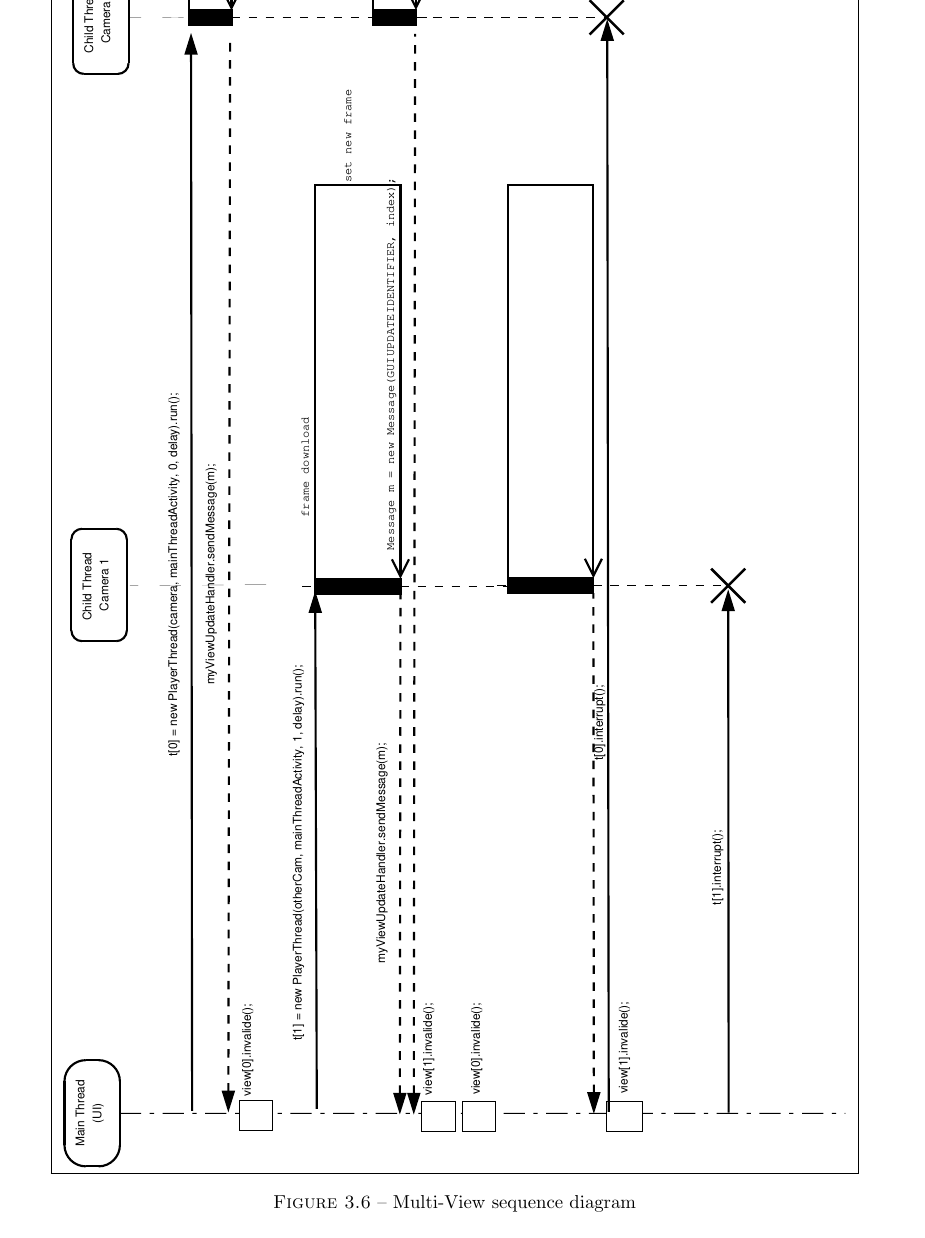
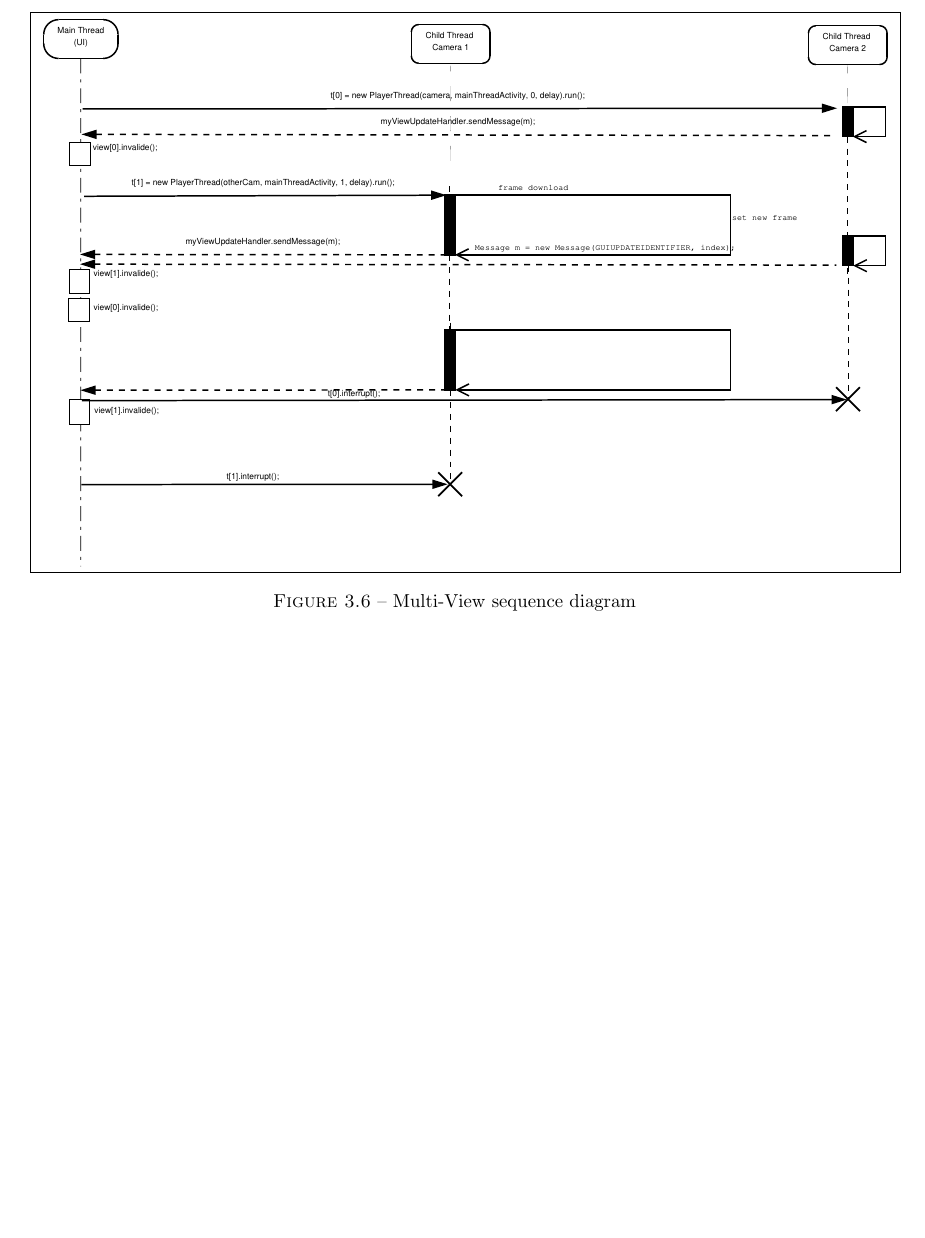
Before and after one commit to angelmorinigo/android-camera-axis, a LaTeX document (trunk/serealisation/Rapport/rapport.tex, which reads trunk/serealisation/Rapport/Implementation.tex): part of page 29 of 49 before the commit and part of page 29 of 48 after it, cut so that both start at the same text, the shorter picture padded with empty space. Compiled offline with pdfLaTeX.

```diff
--- a/trunk/serealisation/Rapport/Implementation.tex
+++ b/trunk/serealisation/Rapport/Implementation.tex
@@ -548,7 +548,7 @@
   \label{DiagrammeSequenceMultiView}
   \centering
   \fbox{
-   \includegraphics[angle=90,scale=0.4]{Images/DiagrammeSequenceMultiView.eps}
+   \includegraphics[scale=0.28]{Images/DiagrammeSequenceMultiView.eps}
    }
   \caption{Multi-View sequence diagram}
 \end{figure}
```
Also changed, not shown: trunk/serealisation/Rapport/Images/DiagrammeSequenceMultiView.png, trunk/serealisation/Rapport/Implementation.tex (2 more changed lines), 3 other files.
